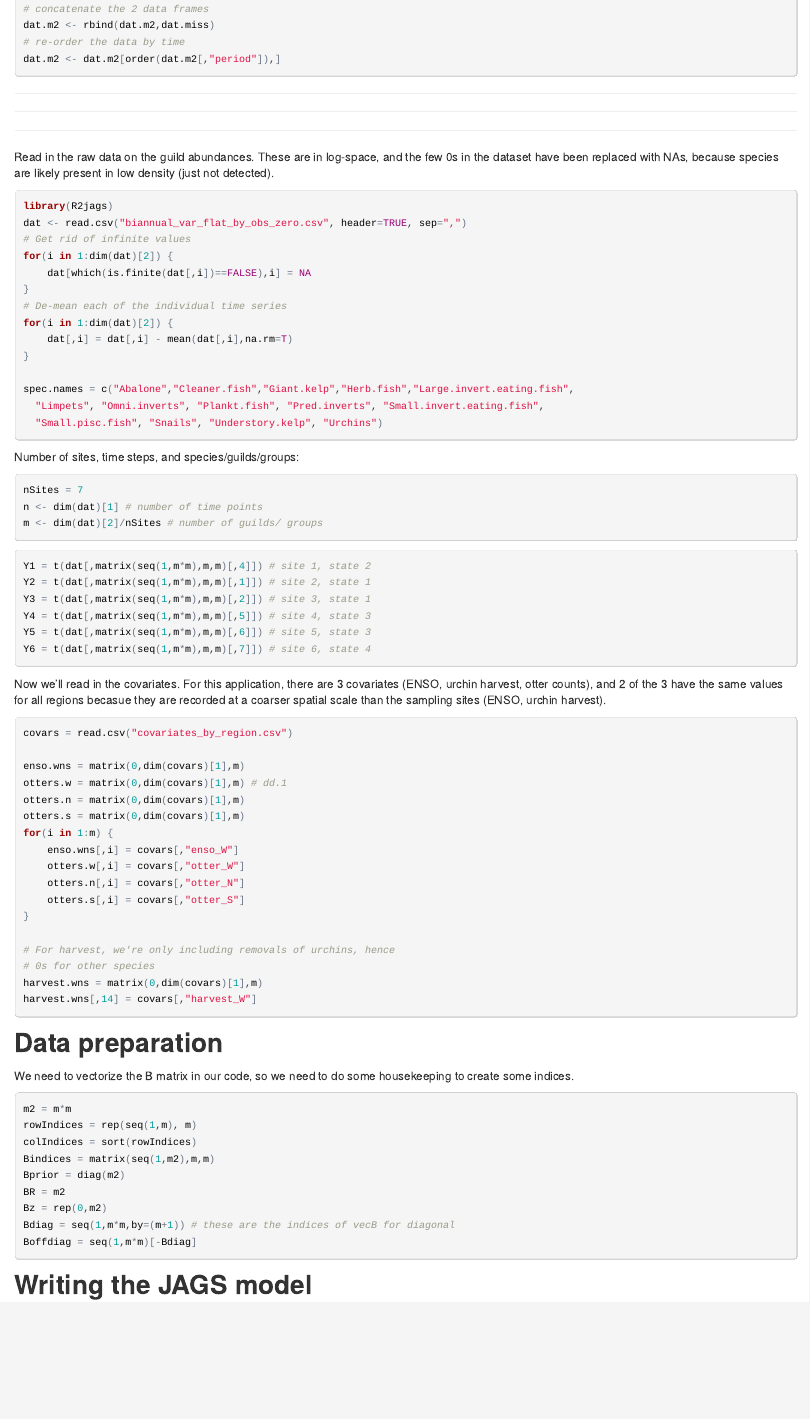
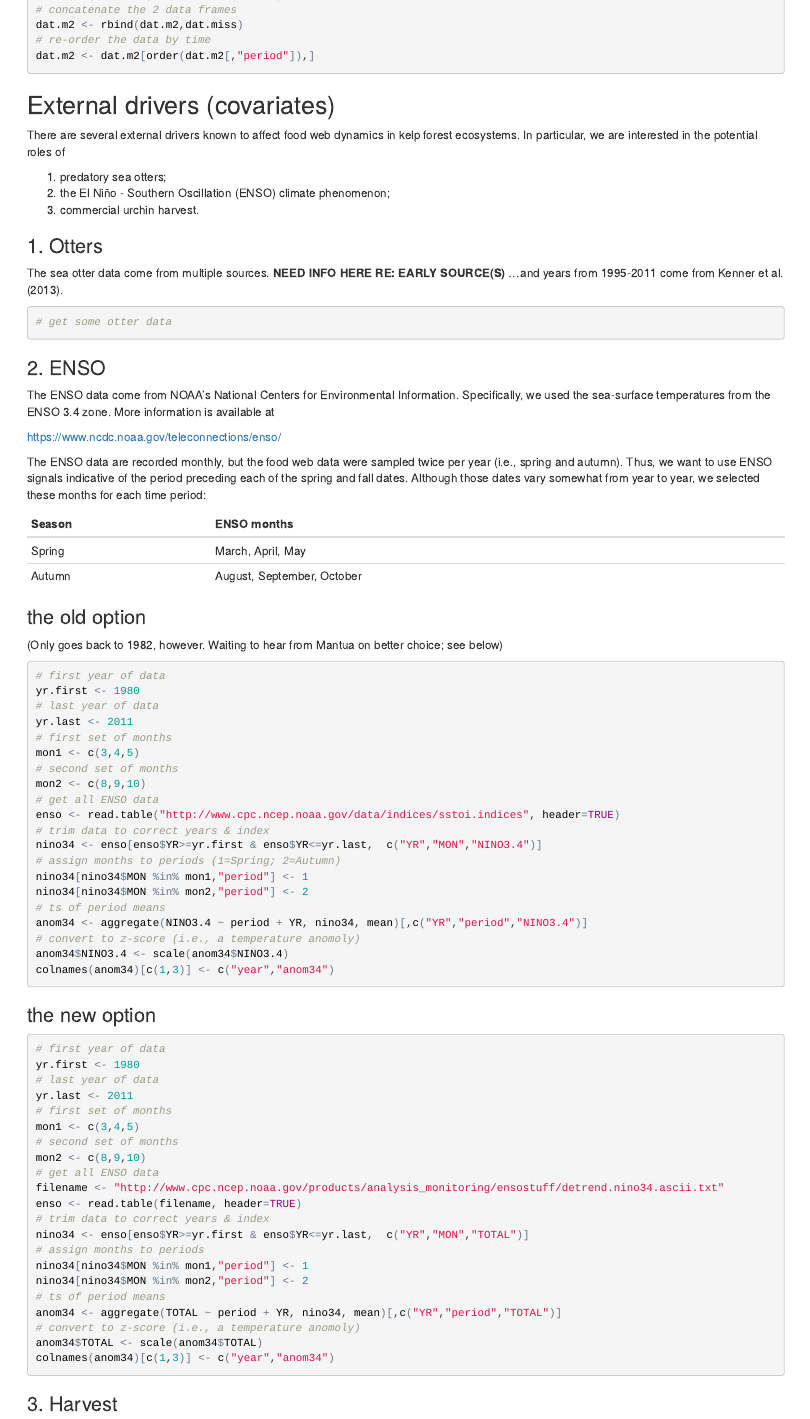
Before and after one commit to atsa-es/tvvarss, an R Markdown document (TVVARSS_data_prep.Rmd): the page in a window 1100 px wide, from 3200 px down before the commit and from 3180 px down after it, so that both start at the same text. The pictures show the output file TVVARSS_data_prep.html that the author committed with the source, opened offline; long lines of code are wrapped.

Commit message:
revised ENSO inputs

````diff
--- a/TVVARSS.txt
+++ b/TVVARSS.txt
@@ -8,7 +8,7 @@ model {
 
   # convert the B1 vec to a matrix for initial time step
   for(cols in 1:m) {
-   # go from vec space -> matrix, but i think it's only way in jags
+    # go from vec space -> matrix
     Bmat.1[1:m,cols,1] <- B1.1[Bindices[1,cols]:Bindices[m,cols],1]; # this is by column
   }
 
@@ -99,4 +103,4 @@ EE[1:m,1]*harvest.wns[time-1,];#site 6
     }
   }
 
-}
+} # end JAGS model description
--- a/TVVARSS_data_prep.Rmd
+++ b/TVVARSS_data_prep.Rmd
@@ -173,3 +183,86 @@ dat.m2 <- dat.m2[order(dat.m2[,"period"]),]
 ```
 
 
+## External drivers (covariates)
+
+There are several external drivers known to affect food web dynamics in kelp forest ecosystems. In particular, we are interested in the potential roles of
+
+1. predatory sea otters;
+2. the El Niño - Southern Oscillation (ENSO) climate phenomenon;
+3. commercial urchin harvest.
+
+### 1. Otters
+The sea otter data come from multiple sources. __NEED INFO HERE RE: EARLY SOURCE(S)__ ...and years from 1995-2011 come from Kenner et al. (2013).
+
+```{r}
+# get some otter data
+```
+
+### 2. ENSO
+The ENSO data come from NOAA's National Centers for Environmental Information. Specifically, we used the sea-surface temperatures from the ENSO 3.4 zone. More information is available at
+
+https://www.ncdc.noaa.gov/teleconnections/enso/
+
+The ENSO data are recorded monthly, but the food web data were sampled twice per year (i.e., spring and autumn). Thus, we want to use ENSO signals indicative of the period preceding each of the spring and fall dates. Although those dates vary somewhat from year to year, we selected these months for each time period:
+
+```{r, echo=FALSE, message=FALSE, warnings=FALSE, results='asis'}
+tabl_2 <- "
+| Season | ENSO months                |
+|:-------|:---------------------------|
+| Spring | March, April, May          |
+| Autumn | August, September, October |
+"
+cat(tabl_2) # output the table in a format good for HTML/PDF/docx conversion
+```
+
+### the old option
+(Only goes back to 1982, however. Waiting to hear from Mantua on better choice; see below)
+```{r}
+# first year of data
+yr.first <- 1980
+# last year of data
+yr.last <- 2011
+# first set of months
+mon1 <- c(3,4,5)
+# second set of months
+mon2 <- c(8,9,10)
+# get all ENSO data
+enso <- read.table("http://www.cpc.ncep.noaa.gov/data/indices/sstoi.indices", header=TRUE)
+# trim data to correct years & index
+nino34 <- enso[enso$YR>=yr.first & enso$YR<=yr.last,  c("YR","MON","NINO3.4")]
+# assign months to periods (1=Spring; 2=Autumn)
+nino34[nino34$MON %in% mon1,"period"] <- 1
+nino34[nino34$MON %in% mon2,"period"] <- 2
+# ts of period means
+anom34 <- aggregate(NINO3.4 ~ period + YR, nino34, mean)[,c("YR","period","NINO3.4")]
+# convert to z-score (i.e., a temperature anomoly)
+anom34$NINO3.4 <- scale(anom34$NINO3.4)
+colnames(anom34)[c(1,3)] <- c("year","anom34")
+```
+
+### the new option
+```{r}
+# first year of data
+yr.first <- 1980
+# last year of data
+yr.last <- 2011
+# first set of months
+mon1 <- c(3,4,5)
+# second set of months
+mon2 <- c(8,9,10)
+# get all ENSO data
+filename <- "http://www.cpc.ncep.noaa.gov/products/analysis_monitoring/ensostuff/detrend.nino34.ascii.txt"
+enso <- read.table(filename, header=TRUE)
+# trim data to correct years & index
+nino34 <- enso[enso$YR>=yr.first & enso$YR<=yr.last,  c("YR","MON","TOTAL")]
+# assign months to periods
+nino34[nino34$MON %in% mon1,"period"] <- 1
+nino34[nino34$MON %in% mon2,"period"] <- 2
+# ts of period means
+anom34 <- aggregate(TOTAL ~ period + YR, nino34, mean)[,c("YR","period","TOTAL")]
+# convert to z-score (i.e., a temperature anomoly)
+anom34$TOTAL <- scale(anom34$TOTAL)
+colnames(anom34)[c(1,3)] <- c("year","anom34")
+```
+
+### 3. Harvest
@@ -181,18 +275,7 @@ dat.m2 <- dat.m2[order(dat.m2[,"period"]),]
 
 Read in the raw data on the guild abundances. These are in log-space, and the few 0s in the dataset have been replaced with NAs, because species are likely present in low density (just not detected).
 
-```{r, warning=FALSE, message=FALSE}
-library(R2jags)
-dat <- read.csv("biannual_var_flat_by_obs_zero.csv", header=TRUE, sep=",")
-# Get rid of infinite values
-for(i in 1:dim(dat)[2]) {
-	dat[which(is.finite(dat[,i])==FALSE),i] = NA
-}
-# De-mean each of the individual time series
-for(i in 1:dim(dat)[2]) {
-	dat[,i] = dat[,i] - mean(dat[,i],na.rm=T)
-}
-
+```{r}
 spec.names = c("Abalone","Cleaner.fish","Giant.kelp","Herb.fish","Large.invert.eating.fish",
   "Limpets", "Omni.inverts", "Plankt.fish", "Pred.inverts", "Small.invert.eating.fish",
   "Small.pisc.fish", "Snails", "Understory.kelp", "Urchins")
@@ -201,16 +284,10 @@ spec.names = c("Abalone","Cleaner.fish","Giant.kelp","Herb.fish","Large.invert.e
 Number of sites, time steps, and species/guilds/groups:
 ```{r}
 nSites = 7
-n <- dim(dat)[1] # number of time points
-m <- dim(dat)[2]/nSites # number of guilds/ groups
+n <- dim(dat.m2)[1] # number of time points
+m <- (dim(dat.m2)[2]-1)/nSites # number of guilds/ groups
 ```
 
 
 
 ```{r}
-Y1 = t(dat[,matrix(seq(1,m*m),m,m)[,4]]) # site 1, state 2
-Y2 = t(dat[,matrix(seq(1,m*m),m,m)[,1]]) # site 2, state 1
-Y3 = t(dat[,matrix(seq(1,m*m),m,m)[,2]]) # site 3, state 1
-Y4 = t(dat[,matrix(seq(1,m*m),m,m)[,5]]) # site 4, state 3
-Y5 = t(dat[,matrix(seq(1,m*m),m,m)[,6]]) # site 5, state 3
-Y6 = t(dat[,matrix(seq(1,m*m),m,m)[,7]]) # site 6, state 4
@@ -219,14 +302,5 @@ Y6 = t(dat[,matrix(seq(1,m*m),m,m)[,7]]) # site 6, state 4
 Now we'll read in the covariates. For this application, there are 3 covariates (ENSO, urchin harvest, otter counts), and 2 of the 3 have the same values for all regions becasue they are recorded at a coarser spatial scale than the sampling sites (ENSO, urchin harvest).
 
 ```{r}
-covars = read.csv("covariates_by_region.csv")
+# covars = read.csv("covariates_by_region.csv")
 
-enso.wns = matrix(0,dim(covars)[1],m)
-otters.w = matrix(0,dim(covars)[1],m) # dd.1
-otters.n = matrix(0,dim(covars)[1],m)
-otters.s = matrix(0,dim(covars)[1],m)
-for(i in 1:m) {
-	enso.wns[,i] = covars[,"enso_W"]
-	otters.w[,i] = covars[,"otter_W"]
-	otters.n[,i] = covars[,"otter_N"]
-	otters.s[,i] = covars[,"otter_S"]
@@ -234,8 +317,8 @@ for(i in 1:m) {
 
 # For harvest, we're only including removals of urchins, hence
 # 0s for other species
-harvest.wns = matrix(0,dim(covars)[1],m)
-harvest.wns[,14] = covars[,"harvest_W"]
+# harvest.wns = matrix(0,dim(covars)[1],m)
+# harvest.wns[,14] = covars[,"harvest_W"]
 ```
 
 ## Data preparation
@@ -252,4 +335,3 @@ Bdiag = seq(1,m*m,by=(m+1)) # these are the indices of vecB for diagonal
 Boffdiag = seq(1,m*m)[-Bdiag]
 ```
 
-## Writing the JAGS model
````
Also changed, not shown: TVVARSS_data_prep.html, TVVARSS.txt (20 more changed lines), TVVARSS_data_prep.Rmd (181 more changed lines). Lines whose indentation alone changed are shown as unchanged.
